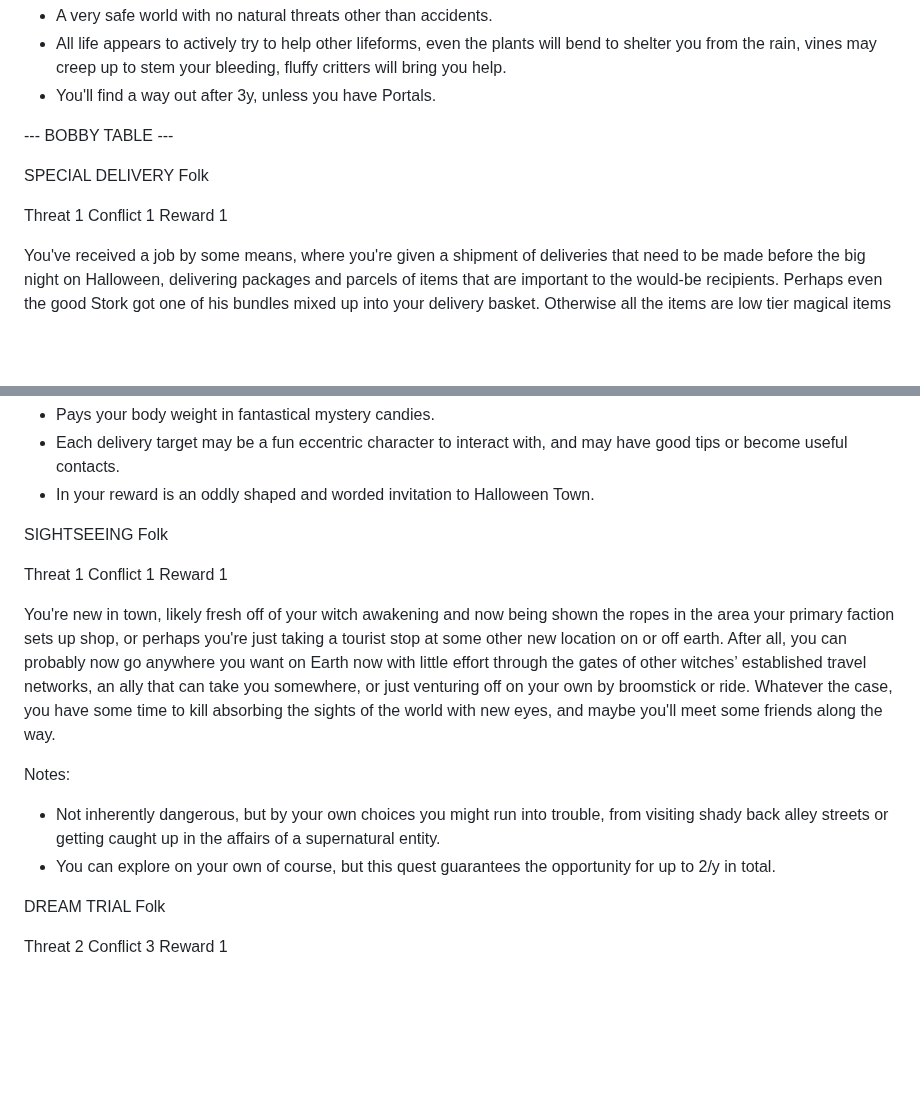
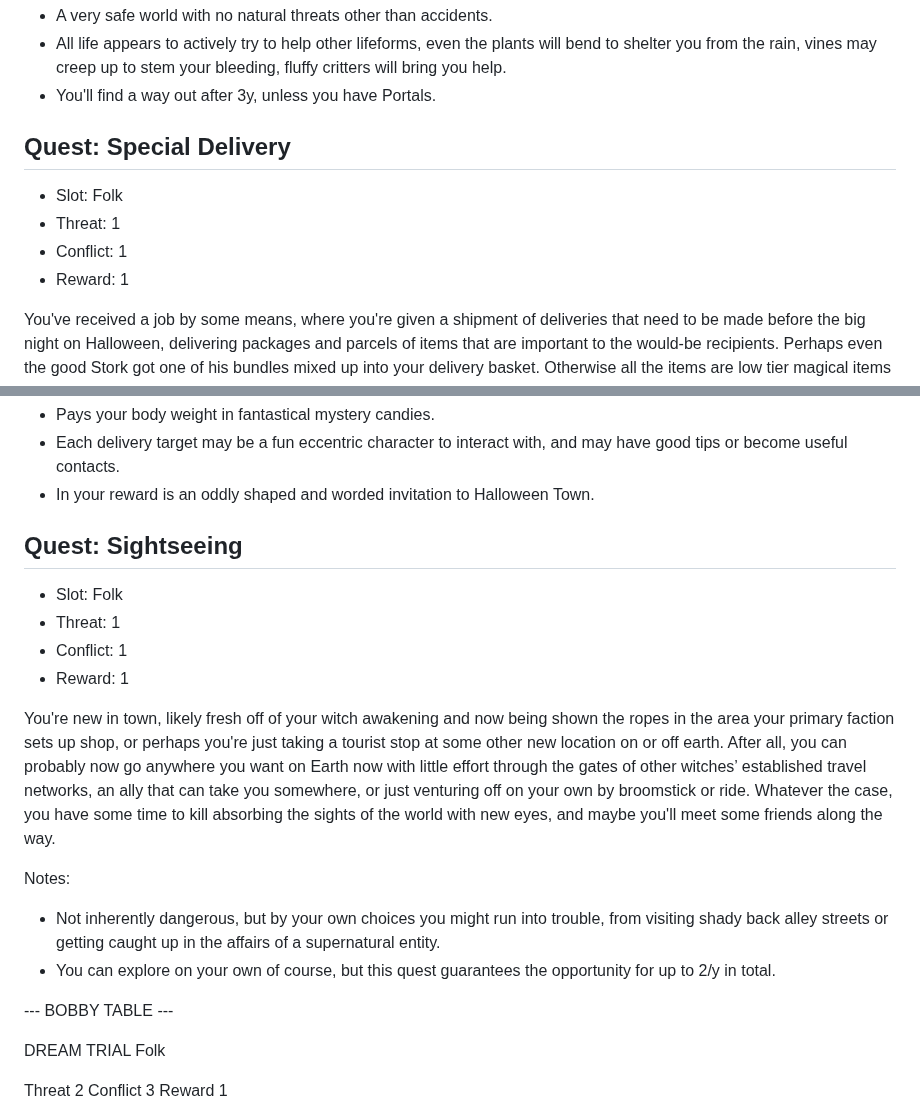
Before and after one commit to miniBill/witch-awakening, a Markdown page: DLCs/FolkExpansion/Quests.md, 2 parts joined by grey strips. GitHub-like rendering; blank space fills up the shorter version.

```diff
--- a/DLCs/FolkExpansion/Quests.md
+++ b/DLCs/FolkExpansion/Quests.md
@@ -17,15 +17,11 @@ Notes:
 + All life appears to actively try to help other lifeforms, even the plants will bend to shelter you from the rain, vines may creep up to stem your bleeding, fluffy critters will bring you help.
 + You'll find a way out after 3y, unless you have Portals.
 
-
---- BOBBY TABLE ---
-
-SPECIAL DELIVERY
-Folk
-
-Threat 1
-Conflict 1
-Reward 1
+## Quest: Special Delivery
+- Slot: Folk
+- Threat: 1
+- Conflict: 1
+- Reward: 1
 
 You've received a job by some means, where you're given a shipment of deliveries that need to be made before the big night on Halloween, delivering packages and parcels of items that are important to the would-be recipients. Perhaps even the good Stork got one of his bundles mixed up into your delivery basket. Otherwise all the items are low tier magical items with strange enchantments that are not beneficial to combat in any way, mostly being novelties related to Halloween from candy snakes to mood setting jack-o-lanterns or candles, and abnormal candies with exotic flavors special to the supernatural world of Witchdom.
 
@@ -34,18 +30,20 @@ Notes:
 + Each delivery target may be a fun eccentric character to interact with, and may have good tips or become useful contacts.
 + In your reward is an oddly shaped and worded invitation to Halloween Town.
 
-SIGHTSEEING
-Folk
-
-Threat 1
-Conflict 1
-Reward 1
+## Quest: Sightseeing
+- Slot: Folk
+- Threat: 1
+- Conflict: 1
+- Reward: 1
 
 You're new in town, likely fresh off of your witch awakening and now being shown the ropes in the area your primary faction sets up shop, or perhaps you're just taking a tourist stop at some other new location on or off earth. After all, you can probably now go anywhere you want on Earth now with little effort through the gates of other witches’ established travel networks, an ally that can take you somewhere, or just venturing off on your own by broomstick or ride. Whatever the case, you have some time to kill absorbing the sights of the world with new eyes, and maybe you'll meet some friends along the way.
 
 Notes:
 + Not inherently dangerous, but by your own choices you might run into trouble, from visiting shady back alley streets or getting caught up in the affairs of a supernatural entity.
 + You can explore on your own of course, but this quest guarantees the opportunity for up to 2/y in total.
+
+
+--- BOBBY TABLE ---
 
 DREAM TRIAL
 Folk
```
